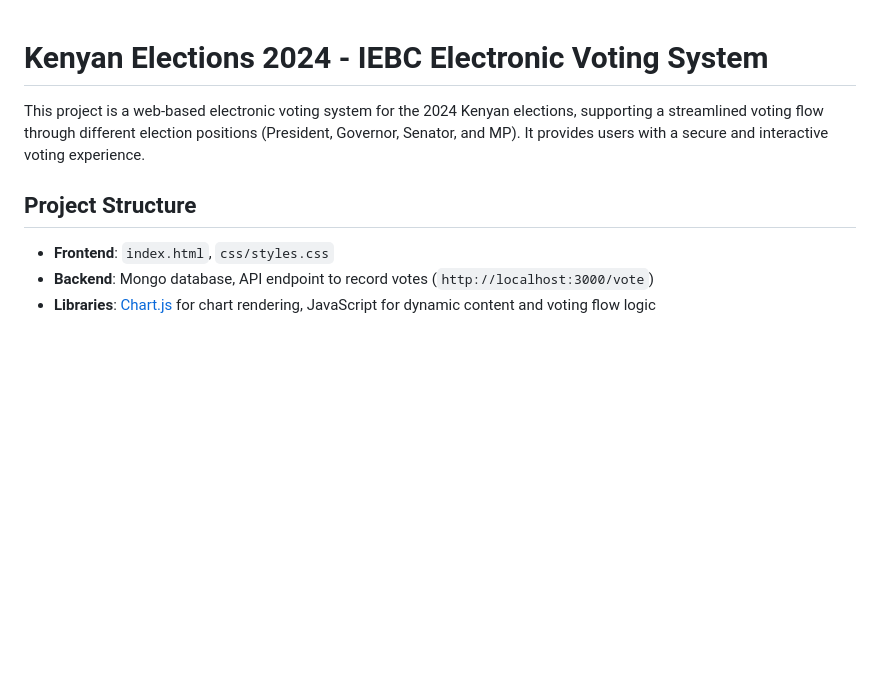
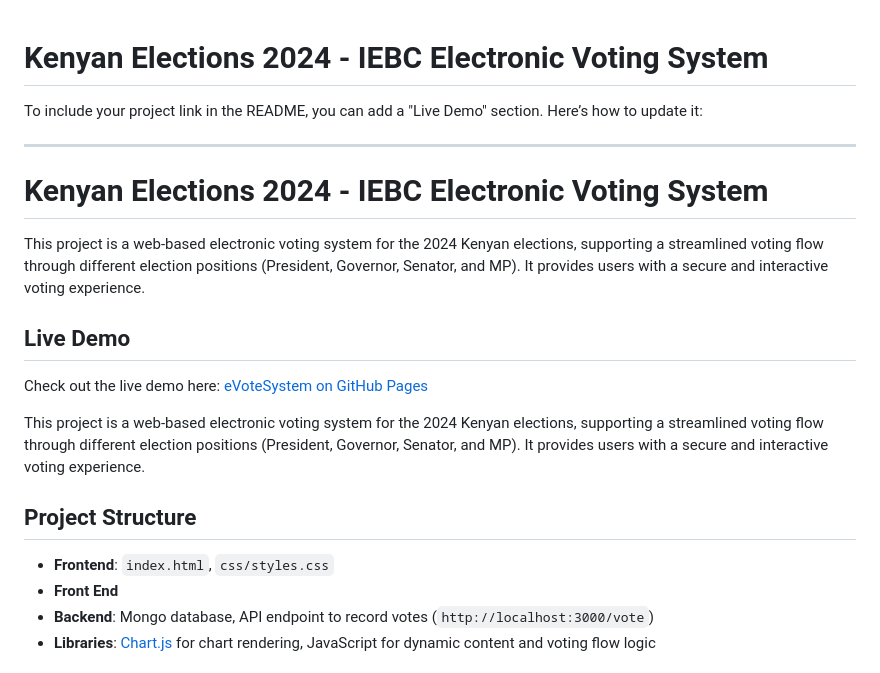
Before and after one commit to tonyephy/eVoteSystem, a Markdown page: README.md, the part around the change. Rendered like a GitHub page; blank space fills up the shorter version.

```diff
--- a/README.md
+++ b/README.md
@@ -1,10 +1,22 @@
 # Kenyan Elections 2024 - IEBC Electronic Voting System
+To include your project link in the README, you can add a "Live Demo" section. Here’s how to update it:
+
+---
+
+# Kenyan Elections 2024 - IEBC Electronic Voting System
+
+This project is a web-based electronic voting system for the 2024 Kenyan elections, supporting a streamlined voting flow through different election positions (President, Governor, Senator, and MP). It provides users with a secure and interactive voting experience.
+
+## Live Demo
+
+Check out the live demo here: [eVoteSystem on GitHub Pages](https://tonyephy.github.io/eVoteSystem/)
 
 This project is a web-based electronic voting system for the 2024 Kenyan elections, supporting a streamlined voting flow through different election positions (President, Governor, Senator, and MP). It provides users with a secure and interactive voting experience.
 
 ## Project Structure
 
 - **Frontend**: `index.html`, `css/styles.css`
+- **Front End**
 - **Backend**: Mongo database, API endpoint to record votes (`http://localhost:3000/vote`)
 - **Libraries**: [Chart.js](https://www.chartjs.org/) for chart rendering, JavaScript for dynamic content and voting flow logic
 
```
